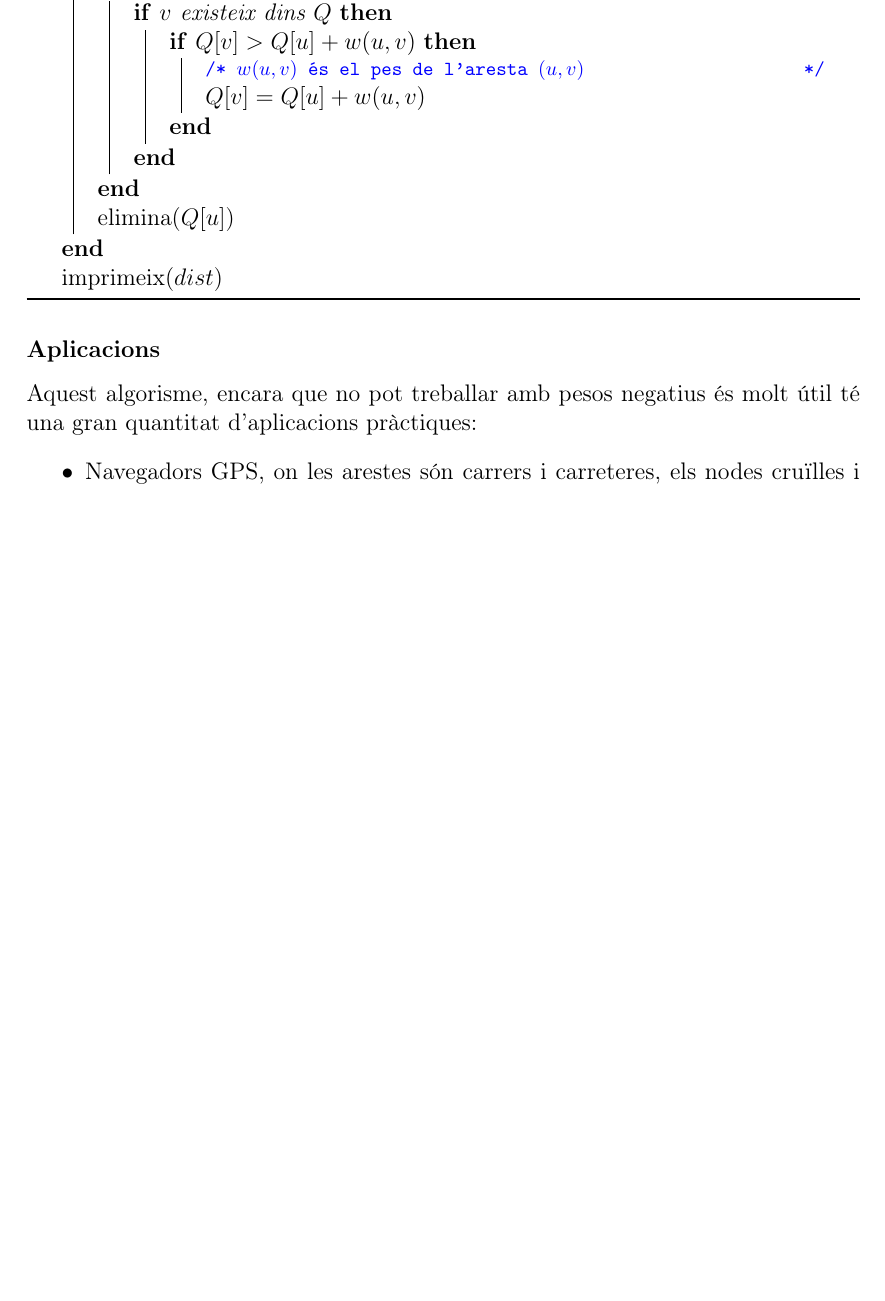
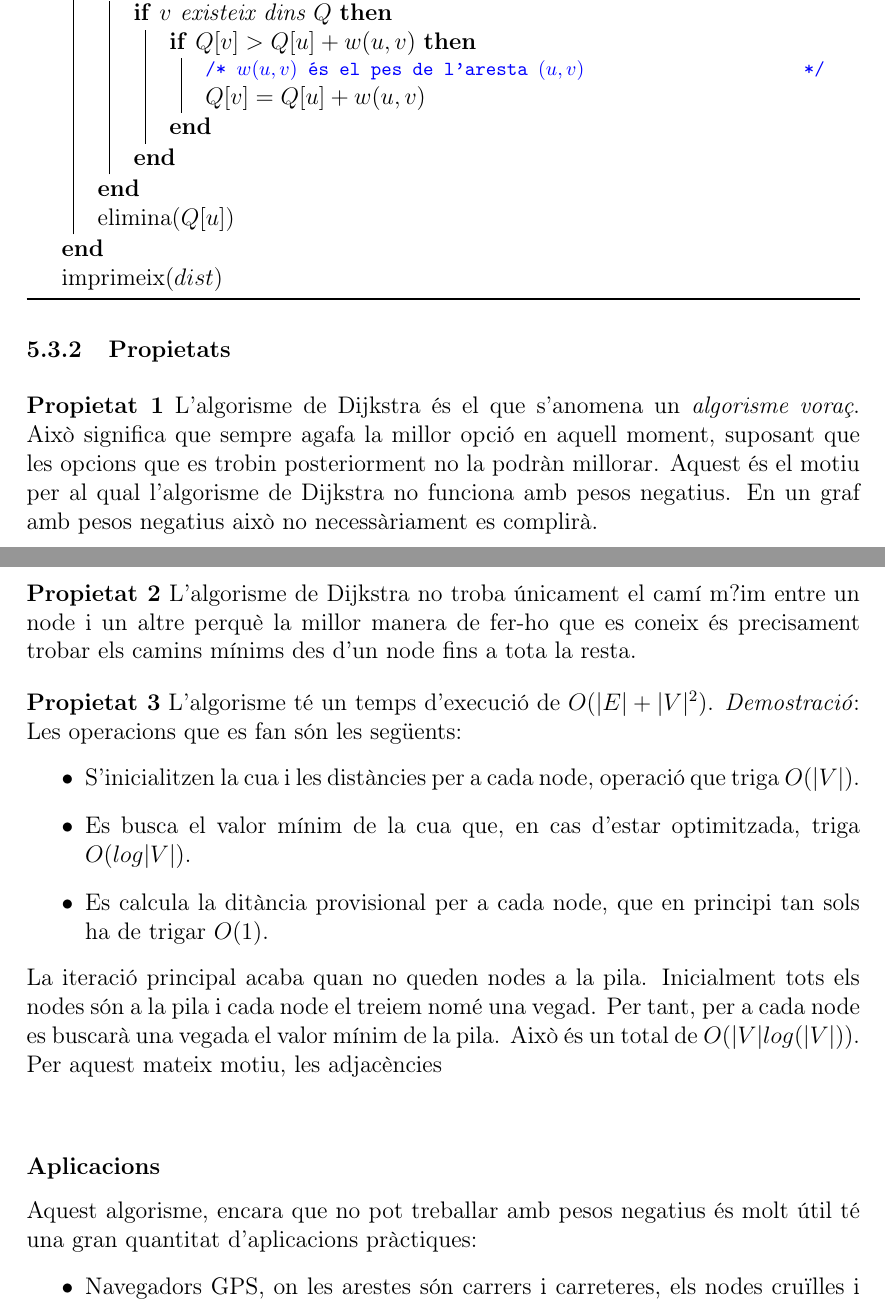
Before and after one commit to aniolgarcia/grafs, a LaTeX document (redaccio/tex/general.tex): part of page 29 of 37 before the commit and two parts of pages 29 and 30 of 38 after it, the two joined at a grey line, cut so that both start at the same text, the shorter picture padded with empty space. Compiled offline with LaTeX, dvips and Ghostscript; the source files are stored in an older character set and shown here as Unicode.

Commit message:
Actualització 7_9

```diff
--- a/redaccio/tex/general.tex
+++ b/redaccio/tex/general.tex
@@ -1437,6 +1437,25 @@ imprimeix($dist$)
 \;
 \caption{Dijkstra}
 \end{algorisme}
+\subsubsection{Propietats}
+\begin{propietat}
+L'algorisme de Dijkstra és el que s'anomena un \emph{algorisme voraç}. Això significa que sempre agafa la millor opció en aquell moment, suposant que les opcions que es trobin posteriorment no la podràn millorar. Aquest és el motiu per al qual l'algorisme de Dijkstra no funciona amb pesos negatius. En un graf amb pesos negatius això no necessàriament es complirà.
+\end{propietat}
+\begin{propietat}
+L'algorisme de Dijkstra no troba únicament el camí m?im entre un node i un altre perquè la millor manera de fer-ho que es coneix és precisament trobar els camins mínims des d'un node fins a tota la resta.
+\end{propietat}
+\begin{propietat}
+L'algorisme té un temps d'execució de $O(|E|+|V|^{2})$.
+\emph{Demostració}: Les operacions que es fan són les següents:
+\begin{itemize}
+\item S'inicialitzen la cua i les distàncies per a cada node, operació que triga $O(|V|)$.
+\item Es busca el valor mínim de la cua que, en cas d'estar optimitzada, triga $O(log|V|)$.
+\item Es calcula la ditància provisional per a cada node, que en principi tan sols ha de trigar $O(1)$.
+\end{itemize}
+La iteració principal acaba quan no queden nodes a la pila. Inicialment tots els nodes són a la pila i cada node el treiem nomé una vegad. Per tant, per a cada node es buscarà una vegada el valor mínim de la pila. Això és un total de $O(|V|log(|V|))$. Per aquest mateix motiu, les adjacències
+
+\end{propietat}
+\
 
 \subsubsection*{Aplicacions}
 Aquest algorisme, encara que no pot treballar amb pesos negatius és molt útil té una gran quantitat d'aplicacions pràctiques:
```
Also changed, not shown: redaccio/tex/general.pdf, redaccio/tex/general.tex (3 more changed lines), 3 other files.
